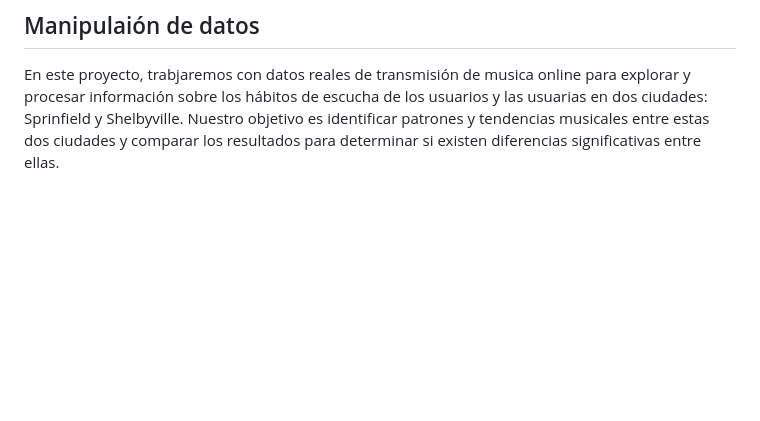
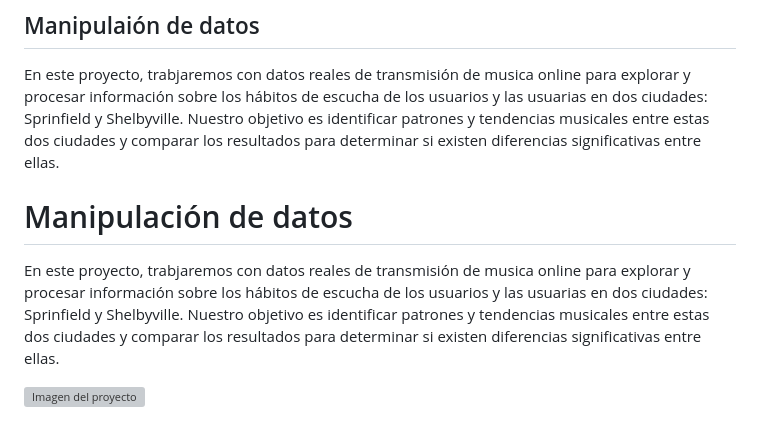
Before and after one commit to andra96silva/andra96silva.github.io, a Markdown page: README.md, the part around the change. Drawn GitHub-style; blank space fills up the shorter version; grey boxes are pictures that could not be loaded.

```diff
--- a/README.md
+++ b/README.md
@@ -33,3 +33,15 @@ Estoy abierto a nuevas oportunidades en las que pueda seguir aprendiendo, aporta
 ## contenido de portafolio:
 ## Manipulaión de datos
 En este proyecto, trabjaremos con datos reales de transmisión de musica online para explorar y procesar información sobre los hábitos de escucha de los usuarios y las usuarias en dos ciudades: Sprinfield y Shelbyville. Nuestro objetivo es identificar patrones y tendencias musicales entre estas dos ciudades y comparar los resultados para determinar si existen diferencias significativas entre ellas.
+
+<!DOCTYPE html>
+<html>
+<head>
+  <title>Manipulación de datos</title>
+</head>
+<body>
+  <h1>Manipulación de datos</h1>
+  <p>En este proyecto, trabjaremos con datos reales de transmisión de musica online para explorar y procesar información sobre los hábitos de escucha de los usuarios y las usuarias en dos ciudades: Sprinfield y Shelbyville. Nuestro objetivo es identificar patrones y tendencias musicales entre estas dos ciudades y comparar los resultados para determinar si existen diferencias significativas entre ellas.</p>
+  <img src="imagen-del-proyecto.jpg" alt="Imagen del proyecto">
+</body>
+</html>
```
